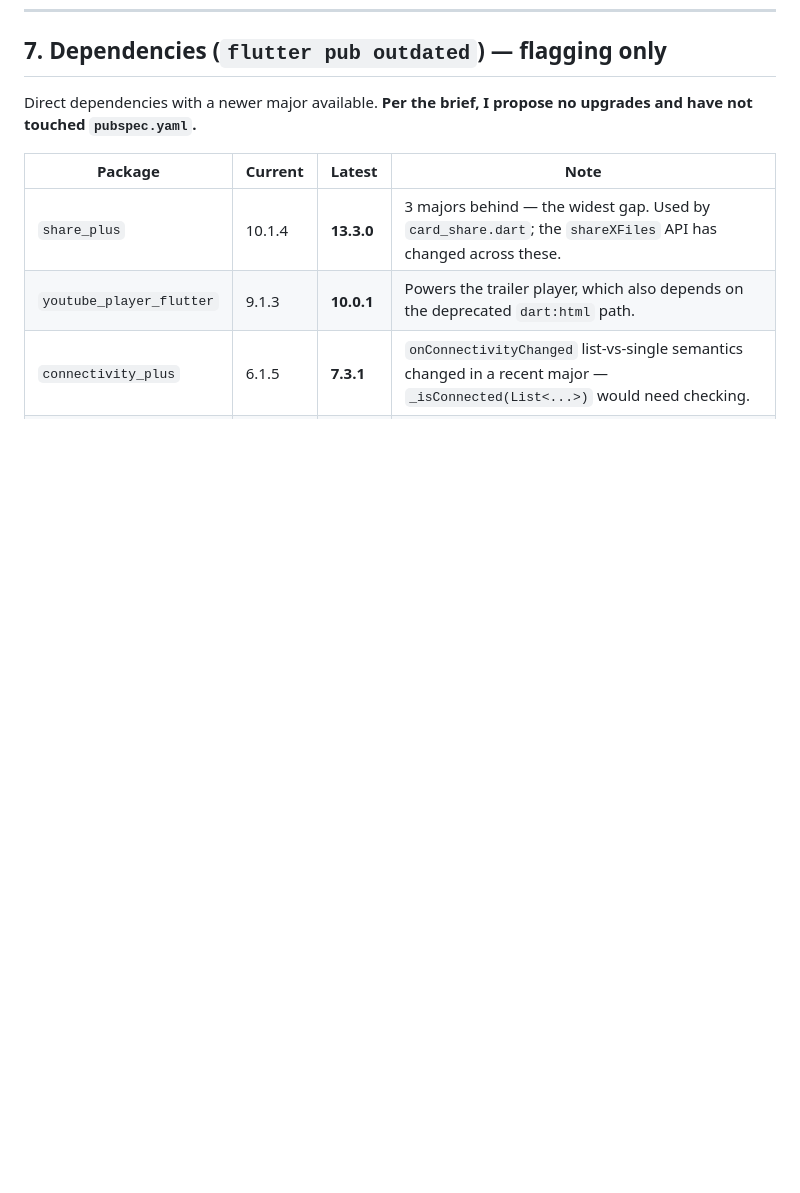
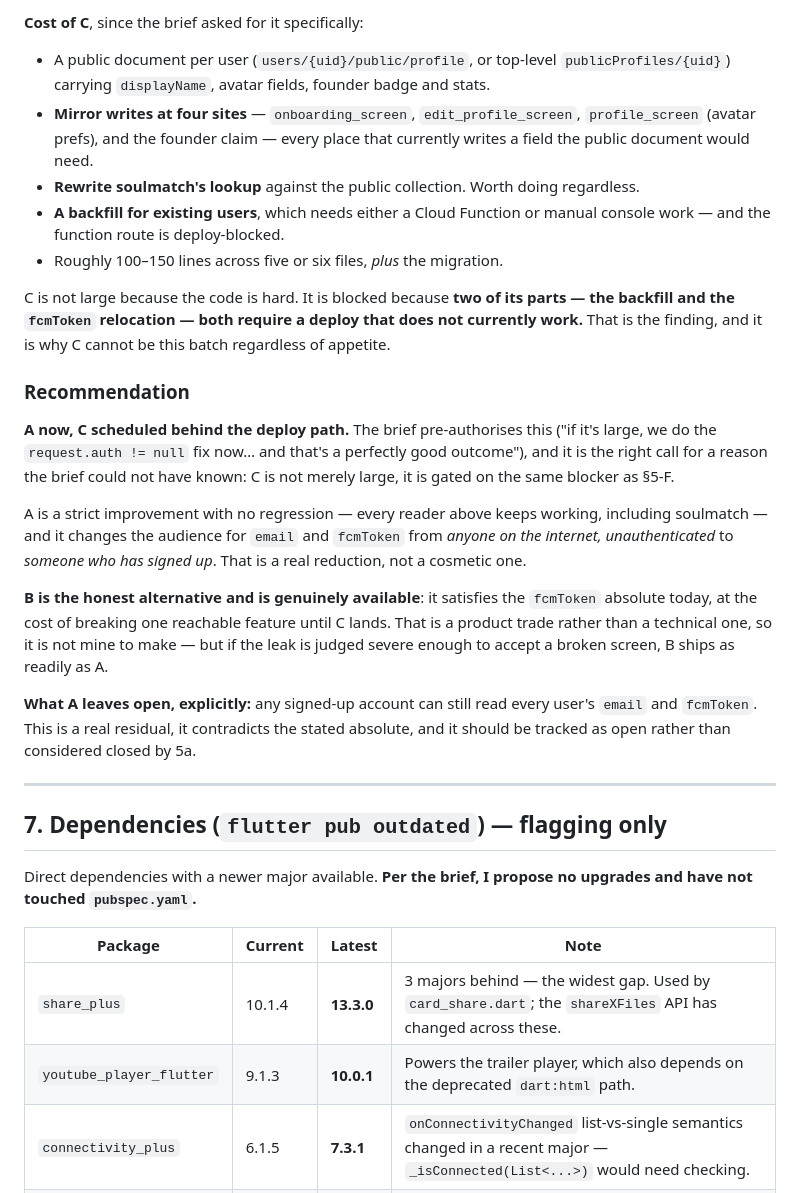
Before and after one commit to shahidteewno007-hub/hanj, a Markdown page: AUDIT.md, the part around one of its changes. GitHub-like rendering; blank space fills up the shorter version.

```diff
--- a/AUDIT.md
+++ b/AUDIT.md
@@ -1058,3 +1109,42 @@ silently while `flutter run` still reports success.)*
+**Cost of C**, since the brief asked for it specifically:
+
+- A public document per user (`users/{uid}/public/profile`, or top-level `publicProfiles/{uid}`)
+  carrying `displayName`, avatar fields, founder badge and stats.
+- **Mirror writes at four sites** — `onboarding_screen`, `edit_profile_screen`,
+  `profile_screen` (avatar prefs), and the founder claim — every place that currently writes
+  a field the public document would need.
+- **Rewrite soulmatch's lookup** against the public collection. Worth doing regardless.
+- **A backfill for existing users**, which needs either a Cloud Function or manual console
+  work — and the function route is deploy-blocked.
+- Roughly 100–150 lines across five or six files, *plus* the migration.
+
+C is not large because the code is hard. It is blocked because **two of its parts — the
+backfill and the `fcmToken` relocation — both require a deploy that does not currently
+work.** That is the finding, and it is why C cannot be this batch regardless of appetite.
+
+### Recommendation
+
+**A now, C scheduled behind the deploy path.** The brief pre-authorises this ("if it's
+large, we do the `request.auth != null` fix now… and that's a perfectly good outcome"), and
+it is the right call for a reason the brief could not have known: C is not merely large, it
+is gated on the same blocker as §5-F.
+
+A is a strict improvement with no regression — every reader above keeps working, including
+soulmatch — and it changes the audience for `email` and `fcmToken` from *anyone on the
+internet, unauthenticated* to *someone who has signed up*. That is a real reduction, not a
+cosmetic one.
+
+**B is the honest alternative and is genuinely available**: it satisfies the `fcmToken`
+absolute today, at the cost of breaking one reachable feature until C lands. That is a
+product trade rather than a technical one, so it is not mine to make — but if the leak is
+judged severe enough to accept a broken screen, B ships as readily as A.
+
+**What A leaves open, explicitly:** any signed-up account can still read every user's
+`email` and `fcmToken`. This is a real residual, it contradicts the stated absolute, and it
+should be tracked as open rather than considered closed by 5a.
+
+---
+
 ## 7. Dependencies (`flutter pub outdated`) — flagging only
 
 Direct dependencies with a newer major available. **Per the brief, I propose no upgrades
```
Also changed, not shown: other parts of AUDIT.md (+51 -0 lines), BATCH-FIVE.md (added, +144 -0 lines).
